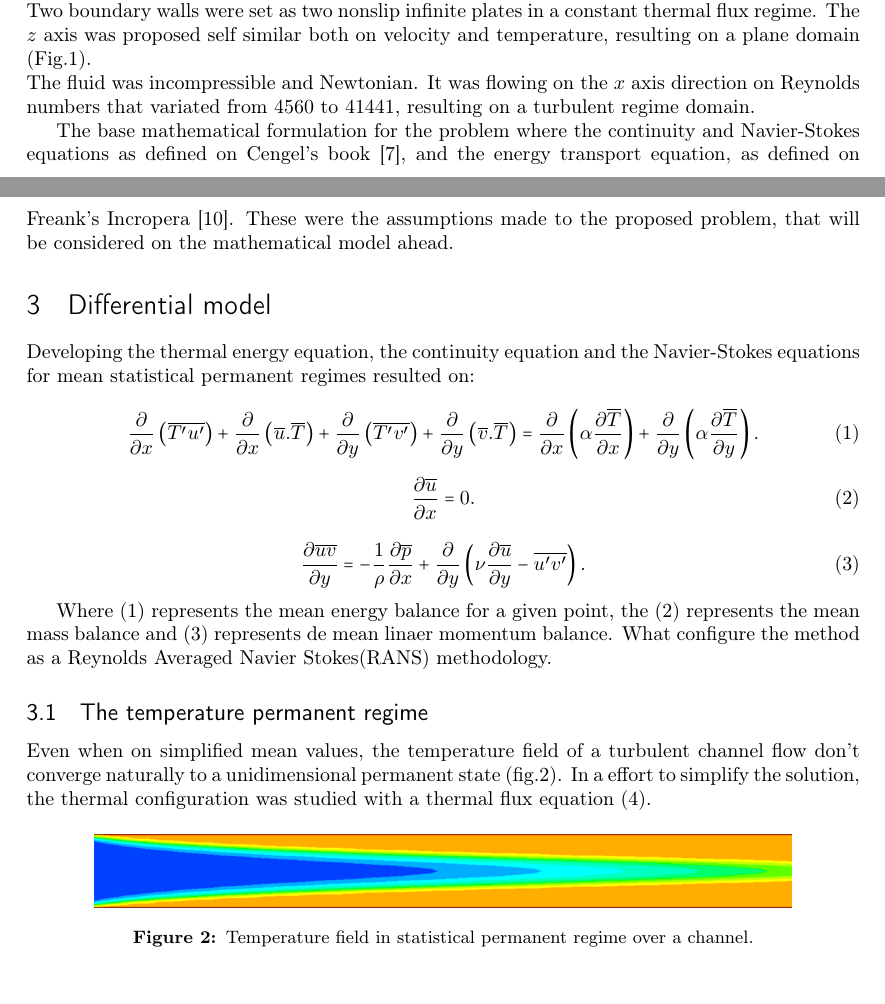
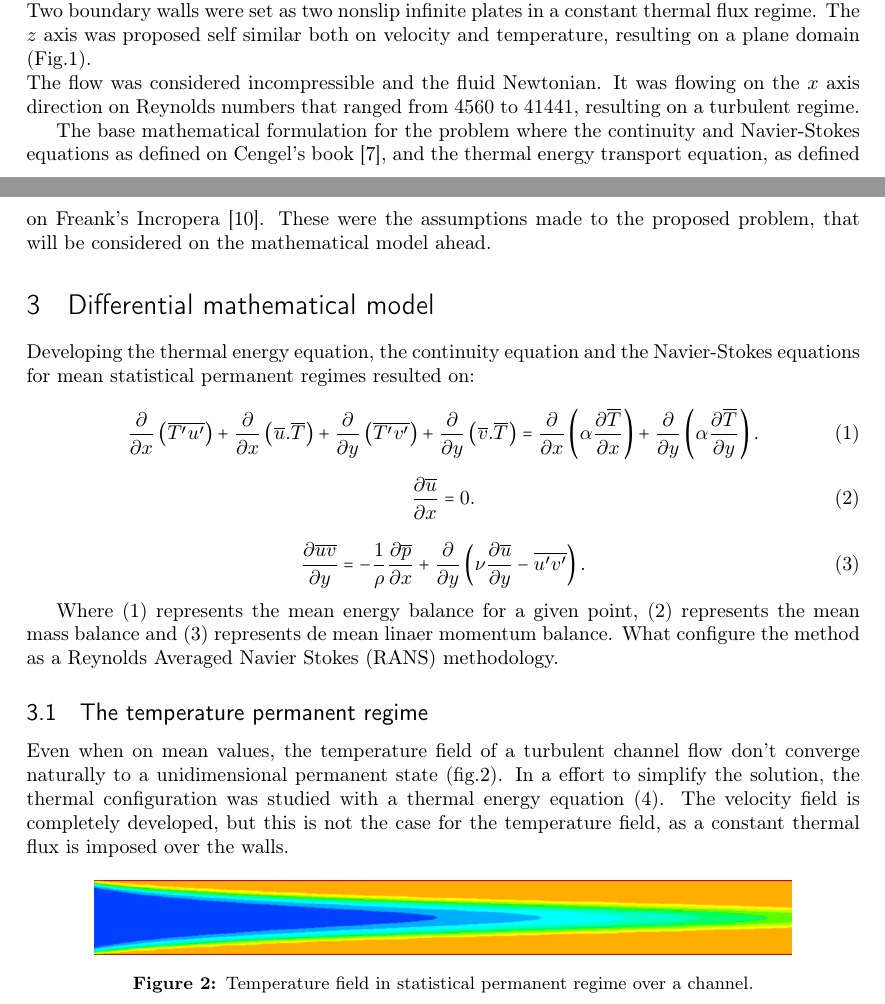
Before and after one commit to felipejoribeiro/PapersEmAndamento, a LaTeX paper (congresso europeu/artigo.tex): two parts of pages 3 and 4 of 13, joined at a grey line, cut so that both start at the same text. Compiled offline with pdfLaTeX.

Commit message:
mais correções
-artigo europeu

```diff
--- a/congresso europeu/artigo.tex
+++ b/congresso europeu/artigo.tex
@@ -187,7 +187,7 @@ On the present paper, the authors aim to develop a semi analytical RANS (Reynold
 \section{Physical model}
 
 The problem was defined as a plane channel flow, with only one finite dimension on the $y$ axis. Two boundary walls were set as two nonslip infinite plates in a constant thermal flux regime. The $z$ axis was proposed self similar both on velocity and temperature, resulting on a plane domain (Fig.\ref{figure.1}). \\
-The fluid was incompressible and Newtonian. It was flowing on the $x$ axis direction on Reynolds numbers that variated from $4560$ to $41441$, resulting on a turbulent regime domain.
+The flow was considered incompressible and the fluid Newtonian. It was flowing on the $x$ axis direction on Reynolds numbers that ranged from $4560$ to $41441$, resulting on a turbulent regime.
 
 \begin{figure}[h!]
 	\centering
@@ -196,7 +196,7 @@ The fluid was incompressible and Newtonian. It was flowing on the $x$ axis direc
 	\label{figure.1}
 \end{figure}
 
-The base mathematical formulation for the problem where the continuity and Navier-Stokes equations as defined on Cengel's book \cite{Cengel}, and the  energy transport equation, as defined on Freank's Incropera \cite{Incropera}. These were the assumptions made to the proposed problem, that will be considered on the mathematical model ahead.
+The base mathematical formulation for the problem where the continuity and Navier-Stokes equations as defined on Cengel's book \cite{Cengel}, and the thermal energy transport equation, as defined on Freank's Incropera \cite{Incropera}. These were the assumptions made to the proposed problem, that will be considered on the mathematical model ahead.
 
 
 
@@ -206,7 +206,7 @@ The base mathematical formulation for the problem where the continuity and Navie
 
 
 
-\section{Differential model}
+\section{Differential mathematical model}
 
 Developing the thermal energy equation, the continuity equation and the Navier-Stokes equations for mean statistical permanent regimes resulted on:
 
@@ -228,11 +228,12 @@ Developing the thermal energy equation, the continuity equation and the Navier-S
 - \frac{1}{\rho} \frac{\partial \overline{p}}{\partial x} + \frac{\partial}{\partial y}\left(\nu \frac{\partial \overline{u}}{\partial y} - \overline{u^\prime v^\prime}\right).
 \end{equation}
 
-Where (\ref{energy permanent}) represents the mean energy balance for a given point, the (\ref{mass}) represents the mean mass balance and (\ref{dynamics}) represents de mean linaer momentum balance. What configure the method as a Reynolds Averaged Navier Stokes(RANS) methodology.
+Where (\ref{energy permanent}) represents the mean energy balance for a given point, (\ref{mass}) represents the mean mass balance and (\ref{dynamics}) represents de mean linaer momentum balance. What configure the method as a Reynolds Averaged Navier Stokes (RANS) methodology.
 
 \subsection{The temperature permanent regime}
 
-Even when on simplified mean values, the temperature field of a turbulent channel flow don't converge naturally to a unidimensional permanent state (fig.\ref{figure.2}). In a effort to simplify the solution, the thermal configuration was studied with a thermal flux equation (\ref{c_h_e}).
+Even when on mean values, the temperature field of a turbulent channel flow don't converge naturally to a unidimensional permanent state (fig.\ref{figure.2}). In a effort to simplify the solution, the thermal configuration was studied with a thermal energy equation (\ref{c_h_e}).
+The velocity field is completely developed, but this is not the case for the temperature field, as a constant thermal flux is imposed over the walls.
 \begin{figure}[h!]
 	\centering
 	\includegraphics[angle=0, scale=0.40]{temperatura}
```
Also changed, not shown: congresso europeu/artigo.tex (8 more changed lines).
